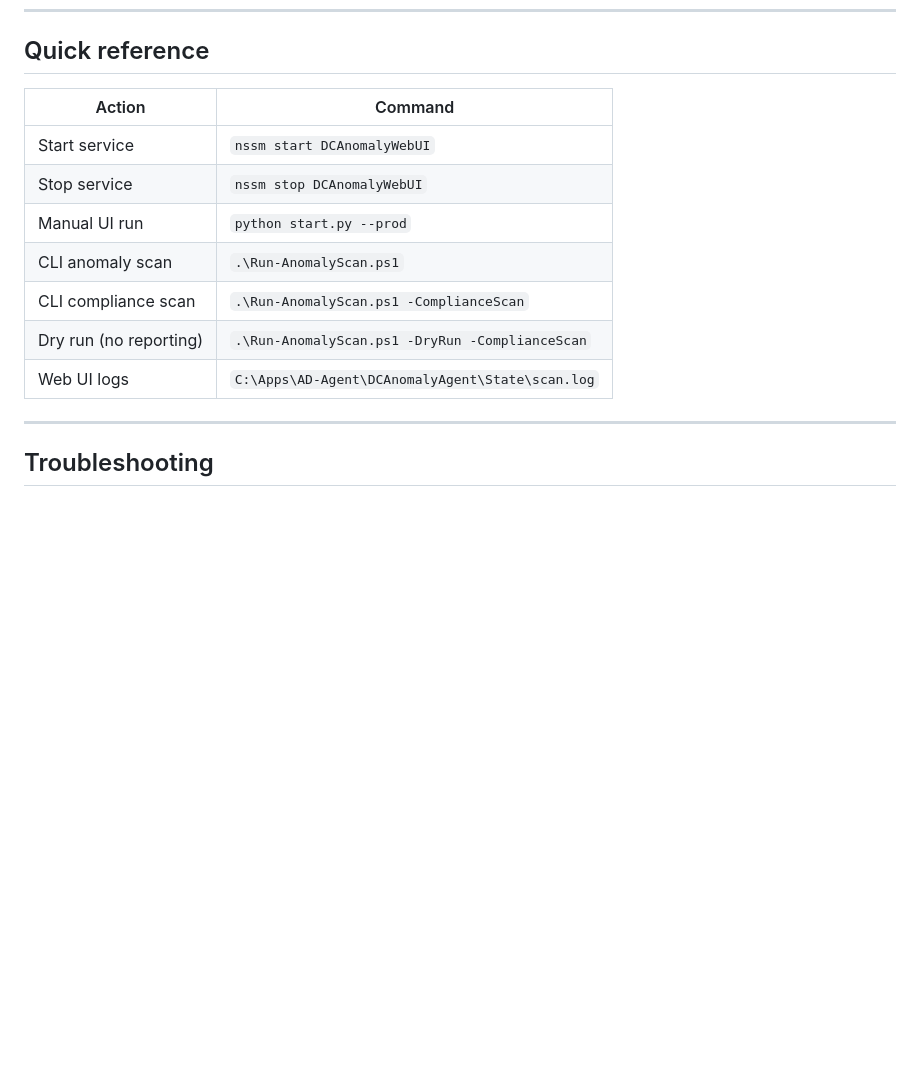
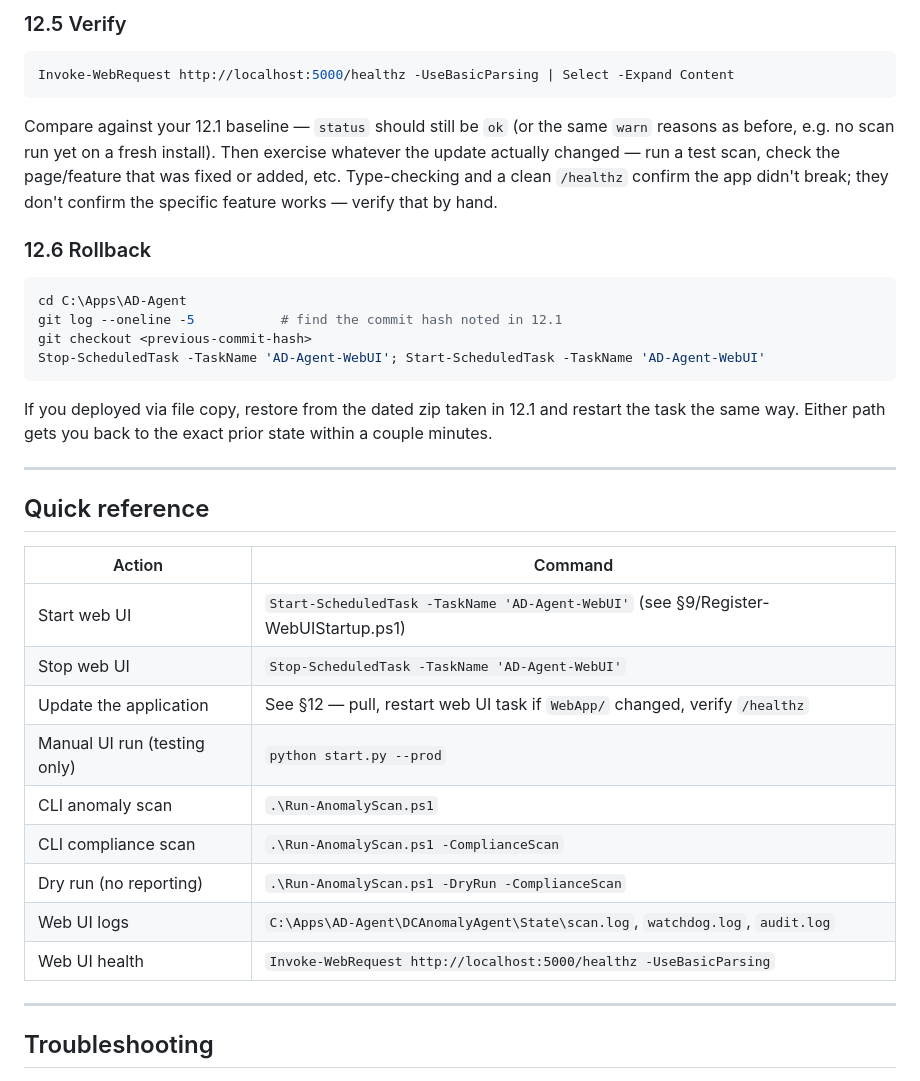
Before and after one commit to 83avenger/AD-Agent, a Markdown page: DEPLOYMENT.md, the part around one of its changes. Drawn GitHub-style; blank space fills up the shorter version.

````diff
--- a/DEPLOYMENT.md
+++ b/DEPLOYMENT.md
@@ -223,14 +293,40 @@ This creates:
+### 12.5 Verify
+
+```powershell
+Invoke-WebRequest http://localhost:5000/healthz -UseBasicParsing | Select -Expand Content
+```
+Compare against your 12.1 baseline — `status` should still be `ok` (or the same `warn` reasons
+as before, e.g. no scan run yet on a fresh install). Then exercise whatever the update actually
+changed — run a test scan, check the page/feature that was fixed or added, etc. Type-checking
+and a clean `/healthz` confirm the app didn't break; they don't confirm the specific feature
+works — verify that by hand.
+
+### 12.6 Rollback
+
+```powershell
+cd C:\Apps\AD-Agent
+git log --oneline -5           # find the commit hash noted in 12.1
+git checkout <previous-commit-hash>
+Stop-ScheduledTask -TaskName 'AD-Agent-WebUI'; Start-ScheduledTask -TaskName 'AD-Agent-WebUI'
+```
+If you deployed via file copy, restore from the dated zip taken in 12.1 and restart the task the
+same way. Either path gets you back to the exact prior state within a couple minutes.
+
+---
+
 ## Quick reference
 
 | Action | Command |
 |---|---|
-| Start service | `nssm start DCAnomalyWebUI` |
-| Stop service | `nssm stop DCAnomalyWebUI` |
-| Manual UI run | `python start.py --prod` |
+| Start web UI | `Start-ScheduledTask -TaskName 'AD-Agent-WebUI'` (see §9/Register-WebUIStartup.ps1) |
+| Stop web UI | `Stop-ScheduledTask -TaskName 'AD-Agent-WebUI'` |
+| Update the application | See §12 — pull, restart web UI task if `WebApp/` changed, verify `/healthz` |
+| Manual UI run (testing only) | `python start.py --prod` |
 | CLI anomaly scan | `.\Run-AnomalyScan.ps1` |
 | CLI compliance scan | `.\Run-AnomalyScan.ps1 -ComplianceScan` |
 | Dry run (no reporting) | `.\Run-AnomalyScan.ps1 -DryRun -ComplianceScan` |
-| Web UI logs | `C:\Apps\AD-Agent\DCAnomalyAgent\State\scan.log` |
+| Web UI logs | `C:\Apps\AD-Agent\DCAnomalyAgent\State\scan.log`, `watchdog.log`, `audit.log` |
+| Web UI health | `Invoke-WebRequest http://localhost:5000/healthz -UseBasicParsing` |
 
 ---
 
````
Also changed, not shown: other parts of DEPLOYMENT.md (+70 -0 lines).
